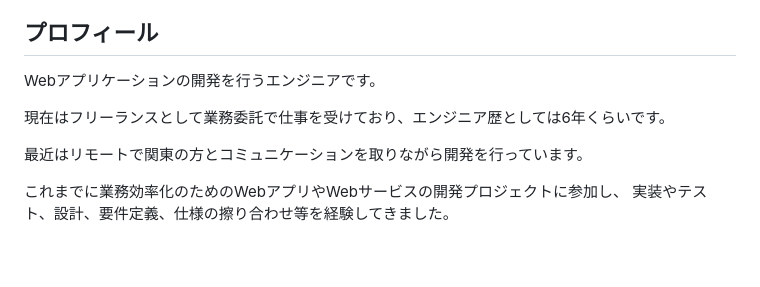
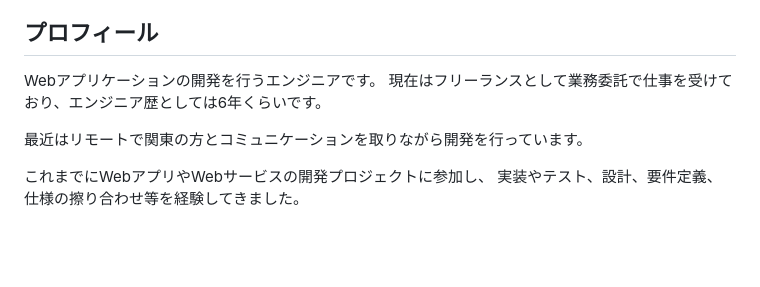
Before and after one commit to t-aono/skillsheet-ghmd, a Markdown page: src/skill-sheet.md, the part around the change. Drawn GitHub-style.

```diff
--- a/src/skill-sheet.md
+++ b/src/skill-sheet.md
@@ -9,12 +9,11 @@
 ## プロフィール
 
 Webアプリケーションの開発を行うエンジニアです。
-
 現在はフリーランスとして業務委託で仕事を受けており、エンジニア歴としては6年くらいです。
 
 最近はリモートで関東の方とコミュニケーションを取りながら開発を行っています。
 
-これまでに業務効率化のためのWebアプリやWebサービスの開発プロジェクトに参加し、
+これまでにWebアプリやWebサービスの開発プロジェクトに参加し、
 実装やテスト、設計、要件定義、仕様の擦り合わせ等を経験してきました。
 
 <br/>
```
